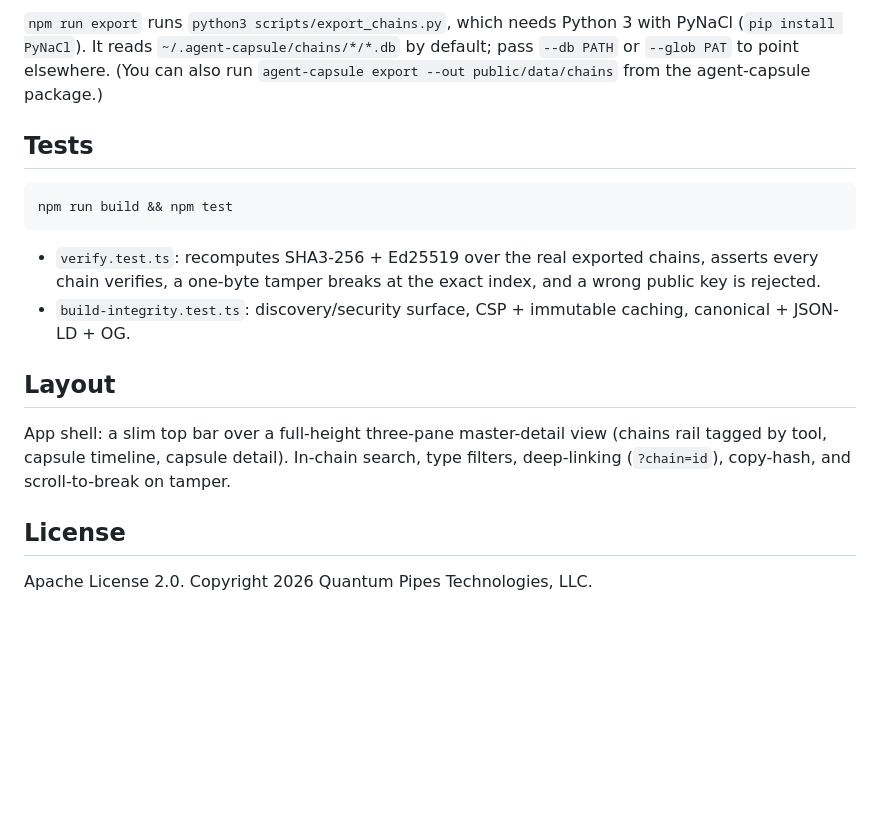
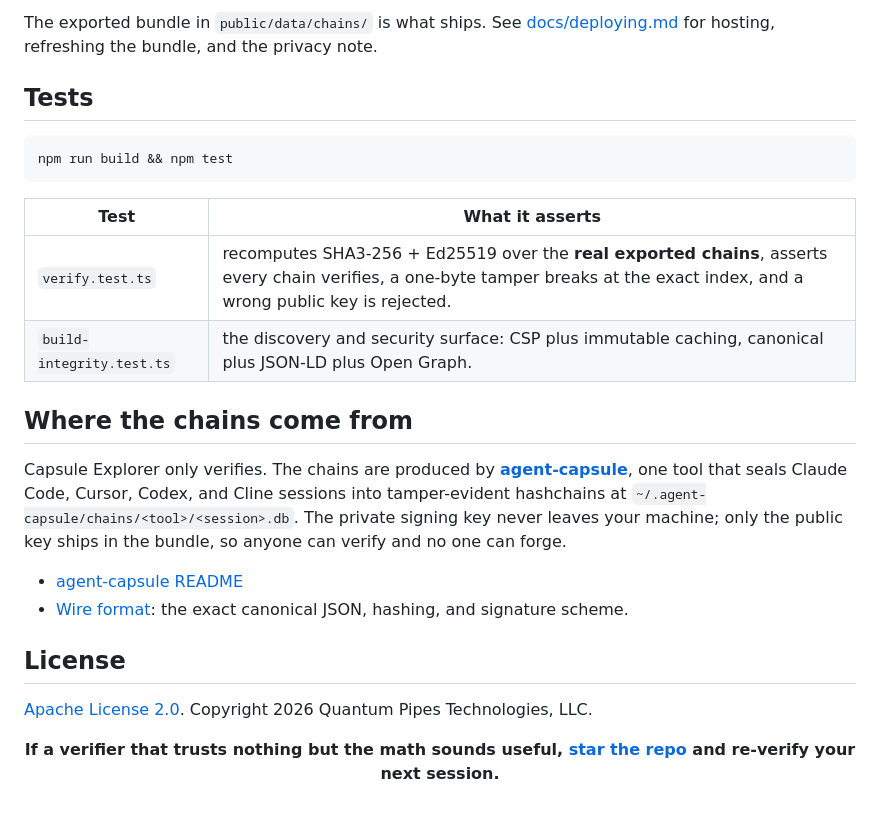
Before and after one commit to quantumpipes/capsule-explorer, a Markdown page: README.md, the part around one of its changes. Rendered like a GitHub page; blank space fills up the shorter version.

````diff
--- a/README.md
+++ b/README.md
@@ -49,9 +116,6 @@ npm run dev         # http://localhost:4840
 ```
 
-`npm run export` runs `python3 scripts/export_chains.py`, which needs Python 3
-with PyNaCl (`pip install PyNaCl`). It reads `~/.agent-capsule/chains/*/*.db` by
-default; pass `--db PATH` or `--glob PAT` to point elsewhere. (You can also run
-`agent-capsule export --out public/data/chains` from the agent-capsule package.)
+The exported bundle in `public/data/chains/` is what ships. See [docs/deploying.md](docs/deploying.md) for hosting, refreshing the bundle, and the privacy note.
 
 ## Tests
 
@@ -59,19 +123,24 @@ default; pass `--db PATH` or `--glob PAT` to point elsewhere. (You can also run
 npm run build && npm test
 ```
 
-- `verify.test.ts`: recomputes SHA3-256 + Ed25519 over the real exported chains,
-  asserts every chain verifies, a one-byte tamper breaks at the exact index, and
-  a wrong public key is rejected.
-- `build-integrity.test.ts`: discovery/security surface, CSP + immutable caching,
-  canonical + JSON-LD + OG.
+| Test | What it asserts |
+|------|-----------------|
+| `verify.test.ts` | recomputes SHA3-256 + Ed25519 over the **real exported chains**, asserts every chain verifies, a one-byte tamper breaks at the exact index, and a wrong public key is rejected. |
+| `build-integrity.test.ts` | the discovery and security surface: CSP plus immutable caching, canonical plus JSON-LD plus Open Graph. |
 
-## Layout
+## Where the chains come from
 
-App shell: a slim top bar over a full-height three-pane master-detail view
-(chains rail tagged by tool, capsule timeline, capsule detail). In-chain search,
-type filters, deep-linking (`?chain=id`), copy-hash, and scroll-to-break on
-tamper.
+Capsule Explorer only verifies. The chains are produced by [**agent-capsule**](https://github.com/quantumpipes/agent-capsule), one tool that seals Claude Code, Cursor, Codex, and Cline sessions into tamper-evident hashchains at `~/.agent-capsule/chains/<tool>/<session>.db`. The private signing key never leaves your machine; only the public key ships in the bundle, so anyone can verify and no one can forge.
+
+- [agent-capsule README](https://github.com/quantumpipes/agent-capsule)
+- [Wire format](https://github.com/quantumpipes/agent-capsule/blob/main/docs/wire-format.md): the exact canonical JSON, hashing, and signature scheme.
 
 ## License
 
-Apache License 2.0. Copyright 2026 Quantum Pipes Technologies, LLC.
+[Apache License 2.0](LICENSE). Copyright 2026 Quantum Pipes Technologies, LLC.
+
+<div align="center">
+
+**If a verifier that trusts nothing but the math sounds useful, [star the repo](https://github.com/quantumpipes/capsule-explorer) and re-verify your next session.**
+
+</div>
````
Also changed, not shown: other parts of README.md (+85 -18 lines), CHANGELOG.md (added, +27 -0 lines), CONTRIBUTING.md (added, +59 -0 lines), docs/deploying.md (added, +67 -0 lines), docs/how-it-works.md (added, +151 -0 lines), docs/media/explorer-multitool.png (added), docs/media/explorer-verified.png (added), 1 other file.
